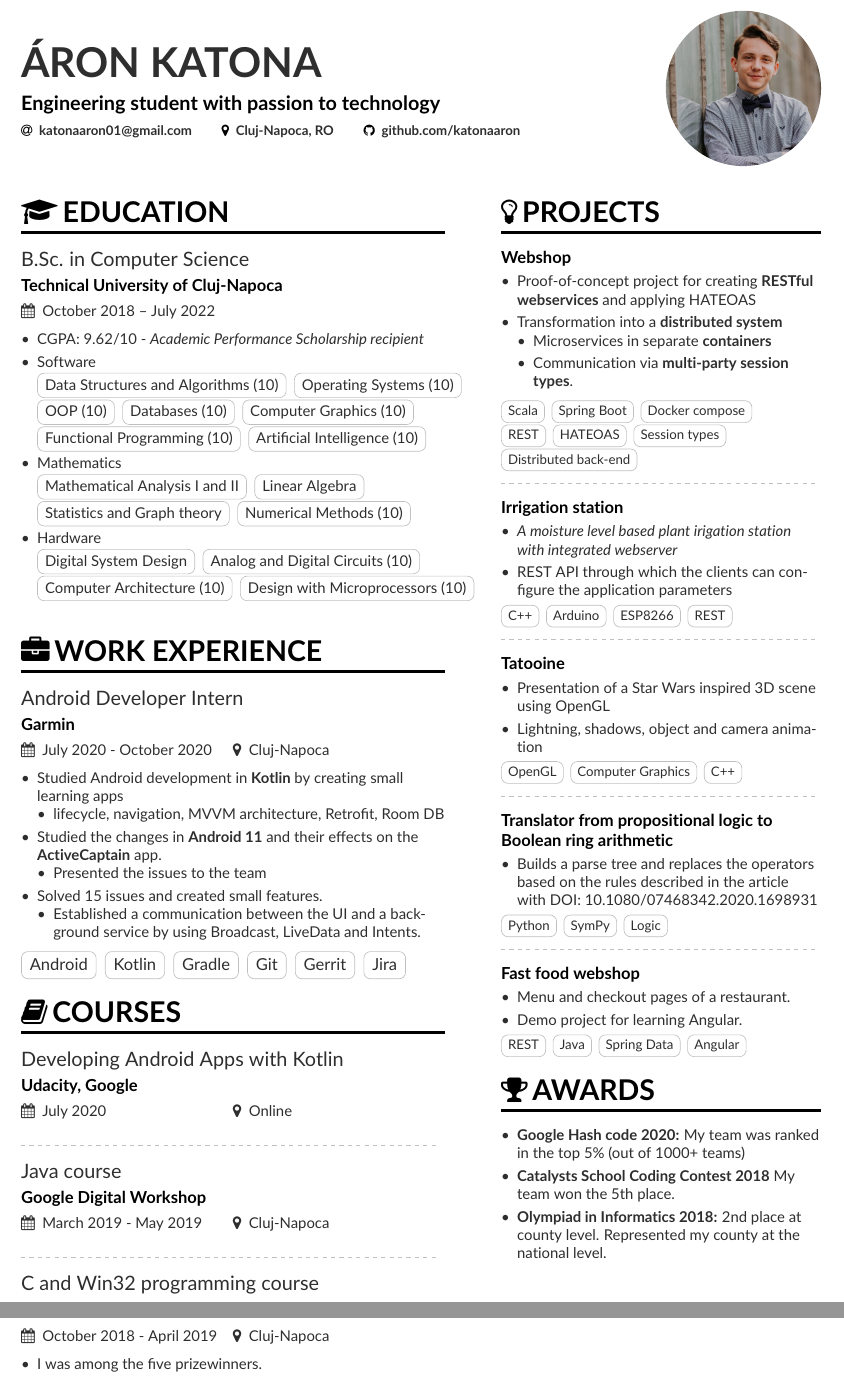
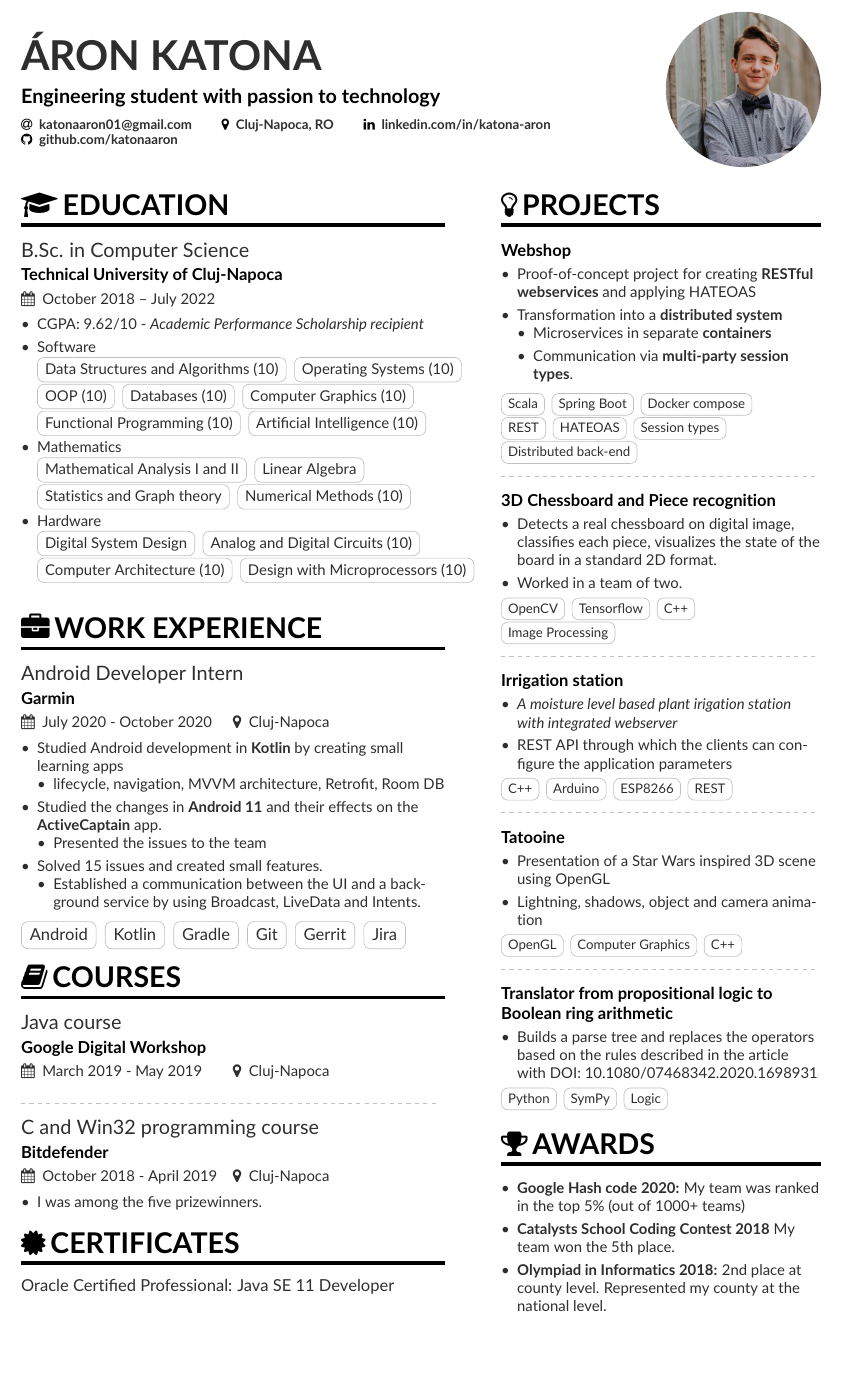
Before and after one commit to katonaaron/resume, a LaTeX CV (src/resume.tex, which reads src/tex/certificates.tex, src/tex/courses.tex, src/tex/header.tex): two parts of pages 1 and 2 of 3 before the commit and part of page 1 of 2 after it, the two joined at a grey line, cut so that both start at the same text, the shorter picture padded with empty space. Compiled offline with pdfLaTeX.

Commit message:
Update resume

```diff
--- /dev/null
+++ b/src/tex/certificates.tex
@@ -0,0 +1,3 @@
+\cvsection{\faCertificate \thinspace Certificates}
+
+Oracle Certified Professional: Java SE 11 Developer
--- a/src/tex/courses.tex
+++ b/src/tex/courses.tex
@@ -1,10 +1,10 @@
 \cvsection{\faBook \thinspace Courses}
 
-\cvevent{Developing Android Apps with Kotlin}{Udacity, Google}{July 2020}{Online}
+% \cvevent{Developing Android Apps with Kotlin}{Udacity, Google}{July 2020}{Online}
 
 % \cvevent{Angular - The Complete Guide}{Udemy}{January 2020}{Online}
 
-\divider
+% \divider
 
 \cvevent{Java course}{Google Digital Workshop}{March 2019 - May 2019}{Cluj-Napoca}
 
--- a/src/tex/header.tex
+++ b/src/tex/header.tex
@@ -10,7 +10,7 @@
   \location{Cluj-Napoca, RO}
 %  \homepage{marissamayr.tumblr.com/}
 %  \twitter{@marissamayer}
-%   \linkedin{linkedin.com/in/marissamayr}
+\linkedin{linkedin.com/in/katona-aron}
   \github{github.com/katonaaron}
 %   \orcid{orcid.org/0000-0000-0000-0000} % Obviously making this up too. If you want to use this field (and also other academicons symbols), add "academicons" option to \documentclass{altacv}
 }
--- a/src/tex/projects.tex
+++ b/src/tex/projects.tex
@@ -52,6 +52,38 @@
 
 
 \divider
+
+
+
+
+
+
+
+
+
+\cvproject{3D Chessboard and Piece recognition}
+
+
+\begin{itemize}
+
+\item Detects a real chessboard on digital image, classifies each piece, visualizes the state of the board in a standard 2D format.
+
+\item Worked in a team of two.
+
+\end{itemize}
+
+\begin{footnotesize}
+\cvtag{OpenCV}
+\cvtag{Tensorflow}
+\cvtag{C++}
+\cvtag{Image Processing}
+\end{footnotesize}
+
+\divider
+
+
+
+
 
 
 
@@ -183,21 +214,21 @@
 %
 % \divider
 
-
-\cvproject{Fast food webshop}
-
-
-\begin{itemize}
-
-\item Menu and checkout pages of a restaurant.
-
-\item Demo project for learning Angular.
-
-\end{itemize}
-
-\begin{footnotesize}
-\cvtag{REST}
-\cvtag{Java}
-\cvtag{Spring Data}
-\cvtag{Angular}
-\end{footnotesize}
+%
+% \cvproject{Fast food webshop}
+%
+%
+% \begin{itemize}
+%
+% \item Menu and checkout pages of a restaurant.
+%
+% \item Demo project for learning Angular.
+%
+% \end{itemize}
+%
+% \begin{footnotesize}
+% \cvtag{REST}
+% \cvtag{Java}
+% \cvtag{Spring Data}
+% \cvtag{Angular}
+% \end{footnotesize}
```
Also changed, not shown: src/tex/page1.tex (+2 -0 lines), src/tex/page1sidebar.tex (+2 -0 lines), src/tex/page2.tex (+2 -0 lines), resume.pdf, src/tex/projects.tex (3 more changed lines).
